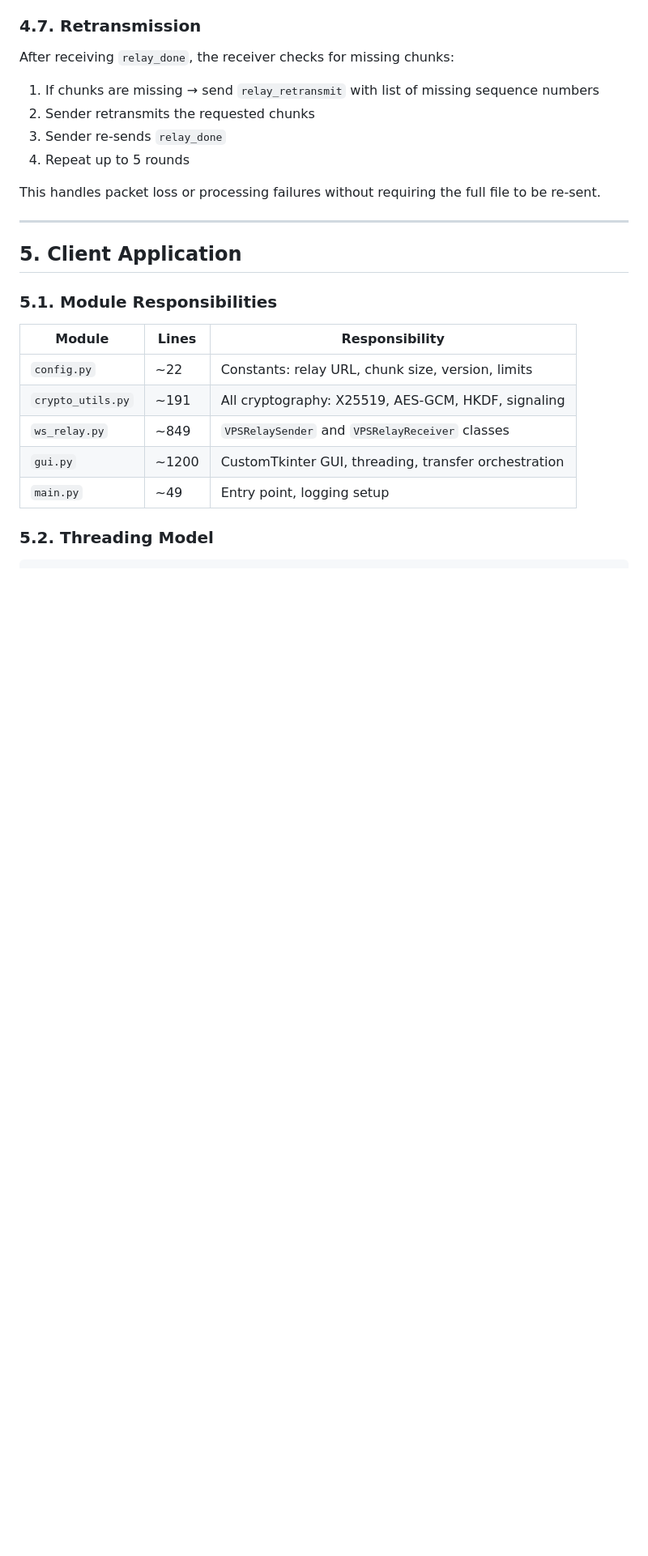
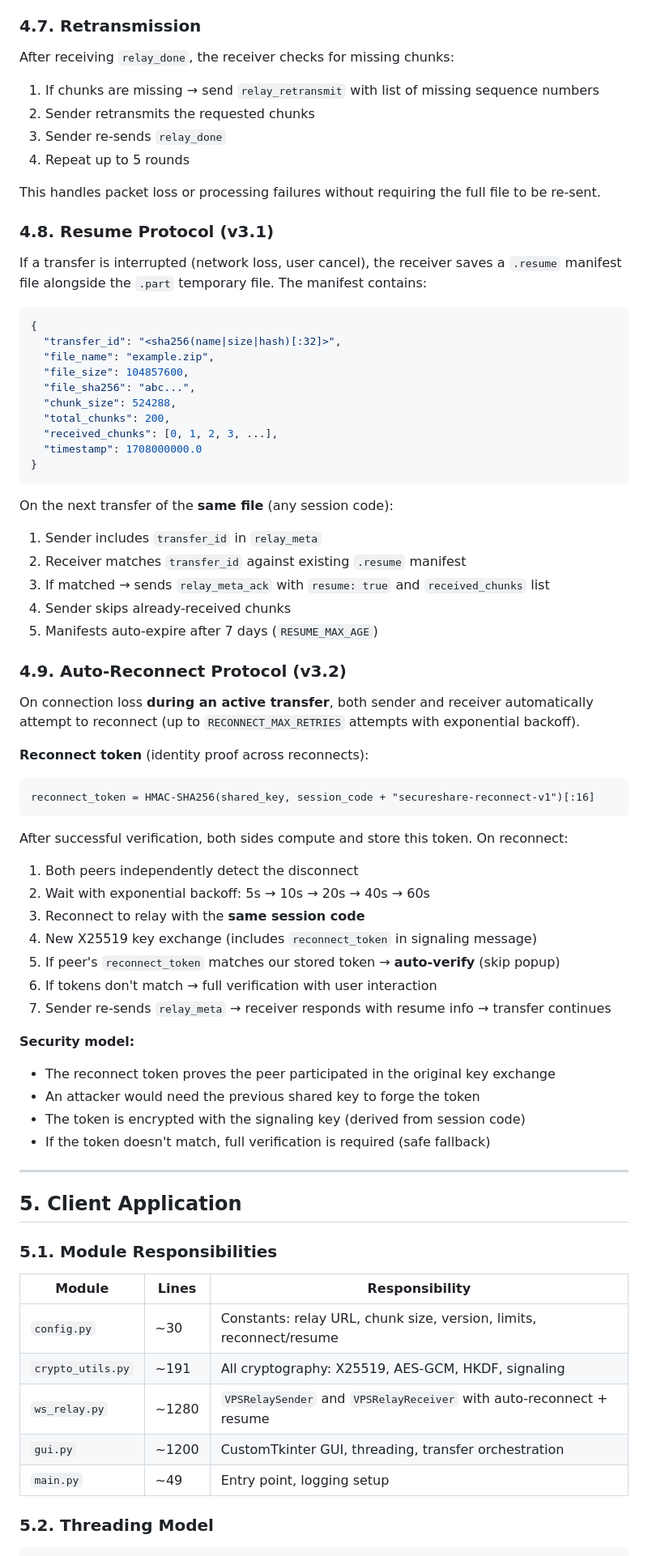
Before and after one commit to artmarchenko/SecureShare, a Markdown page: DEVELOPER.md, the part around one of its changes. Shown at 81% size. Rendered like a GitHub page; blank space fills up the shorter version.

````diff
--- a/DEVELOPER.md
+++ b/DEVELOPER.md
@@ -407,6 +408,55 @@ After receiving `relay_done`, the receiver checks for missing chunks:
 
 This handles packet loss or processing failures without requiring the full file to be re-sent.
 
+### 4.8. Resume Protocol (v3.1)
+
+If a transfer is interrupted (network loss, user cancel), the receiver saves a `.resume` manifest file alongside the `.part` temporary file. The manifest contains:
+
+```json
+{
+  "transfer_id": "<sha256(name|size|hash)[:32]>",
+  "file_name": "example.zip",
+  "file_size": 104857600,
+  "file_sha256": "abc...",
+  "chunk_size": 524288,
+  "total_chunks": 200,
+  "received_chunks": [0, 1, 2, 3, ...],
+  "timestamp": 1708000000.0
+}
+```
+
+On the next transfer of the **same file** (any session code):
+1. Sender includes `transfer_id` in `relay_meta`
+2. Receiver matches `transfer_id` against existing `.resume` manifest
+3. If matched → sends `relay_meta_ack` with `resume: true` and `received_chunks` list
+4. Sender skips already-received chunks
+5. Manifests auto-expire after 7 days (`RESUME_MAX_AGE`)
+
+### 4.9. Auto-Reconnect Protocol (v3.2)
+
+On connection loss **during an active transfer**, both sender and receiver automatically attempt to reconnect (up to `RECONNECT_MAX_RETRIES` attempts with exponential backoff).
+
+**Reconnect token** (identity proof across reconnects):
+```
+reconnect_token = HMAC-SHA256(shared_key, session_code + "secureshare-reconnect-v1")[:16]
+```
+
+After successful verification, both sides compute and store this token. On reconnect:
+
+1. Both peers independently detect the disconnect
+2. Wait with exponential backoff: 5s → 10s → 20s → 40s → 60s
+3. Reconnect to relay with the **same session code**
+4. New X25519 key exchange (includes `reconnect_token` in signaling message)
+5. If peer's `reconnect_token` matches our stored token → **auto-verify** (skip popup)
+6. If tokens don't match → full verification with user interaction
+7. Sender re-sends `relay_meta` → receiver responds with resume info → transfer continues
+
+**Security model:**
+- The reconnect token proves the peer participated in the original key exchange
+- An attacker would need the previous shared key to forge the token
+- The token is encrypted with the signaling key (derived from session code)
+- If the token doesn't match, full verification is required (safe fallback)
+
 ---
 
 ## 5. Client Application
@@ -415,9 +465,9 @@ This handles packet loss or processing failures without requiring the full file
 
 | Module | Lines | Responsibility |
 |--------|-------|---------------|
-| `config.py` | ~22 | Constants: relay URL, chunk size, version, limits |
+| `config.py` | ~30 | Constants: relay URL, chunk size, version, limits, reconnect/resume |
 | `crypto_utils.py` | ~191 | All cryptography: X25519, AES-GCM, HKDF, signaling |
-| `ws_relay.py` | ~849 | `VPSRelaySender` and `VPSRelayReceiver` classes |
+| `ws_relay.py` | ~1280 | `VPSRelaySender` and `VPSRelayReceiver` with auto-reconnect + resume |
 | `gui.py` | ~1200 | CustomTkinter GUI, threading, transfer orchestration |
 | `main.py` | ~49 | Entry point, logging setup |
 
````
Also changed, not shown: other parts of DEVELOPER.md (+15 -8 lines), USER_GUIDE.md (+14 -8 lines).
